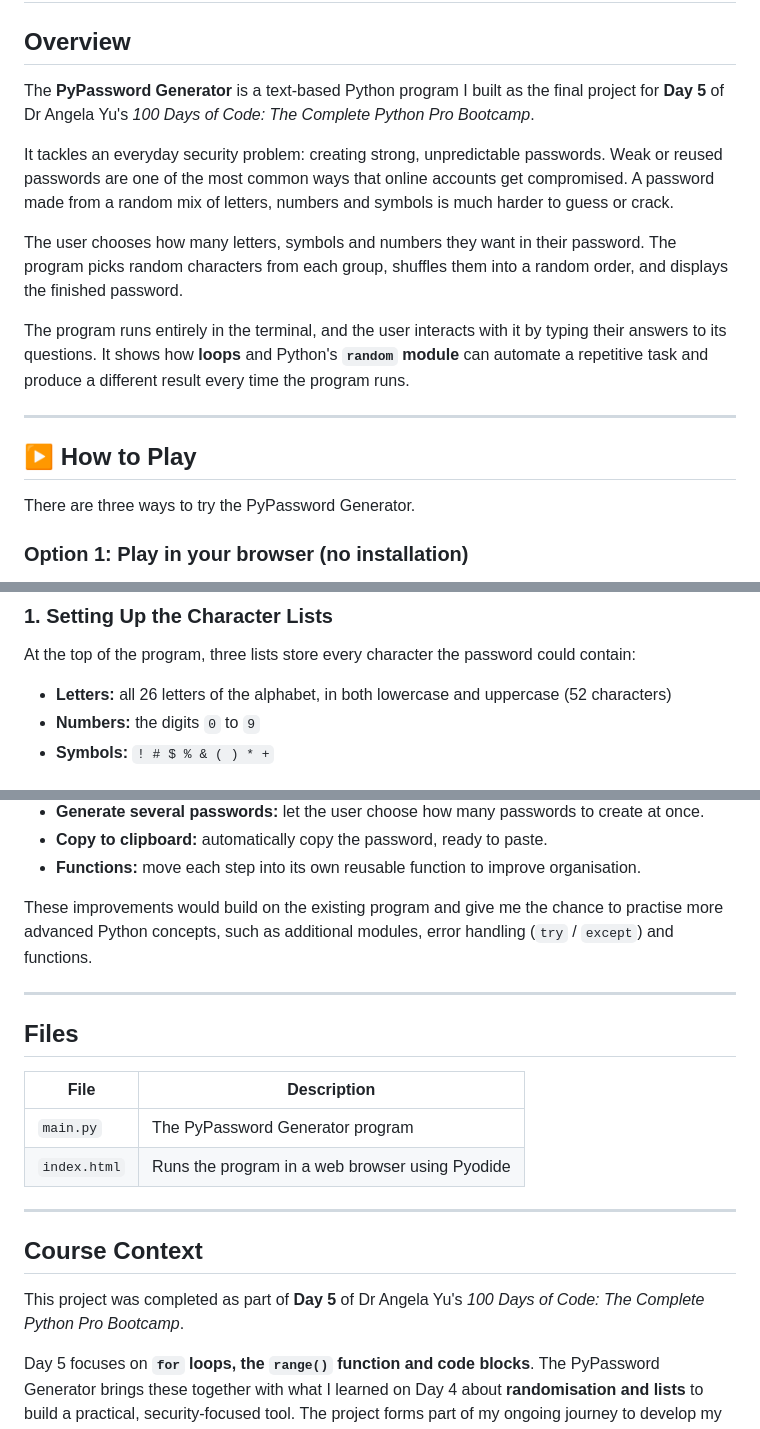
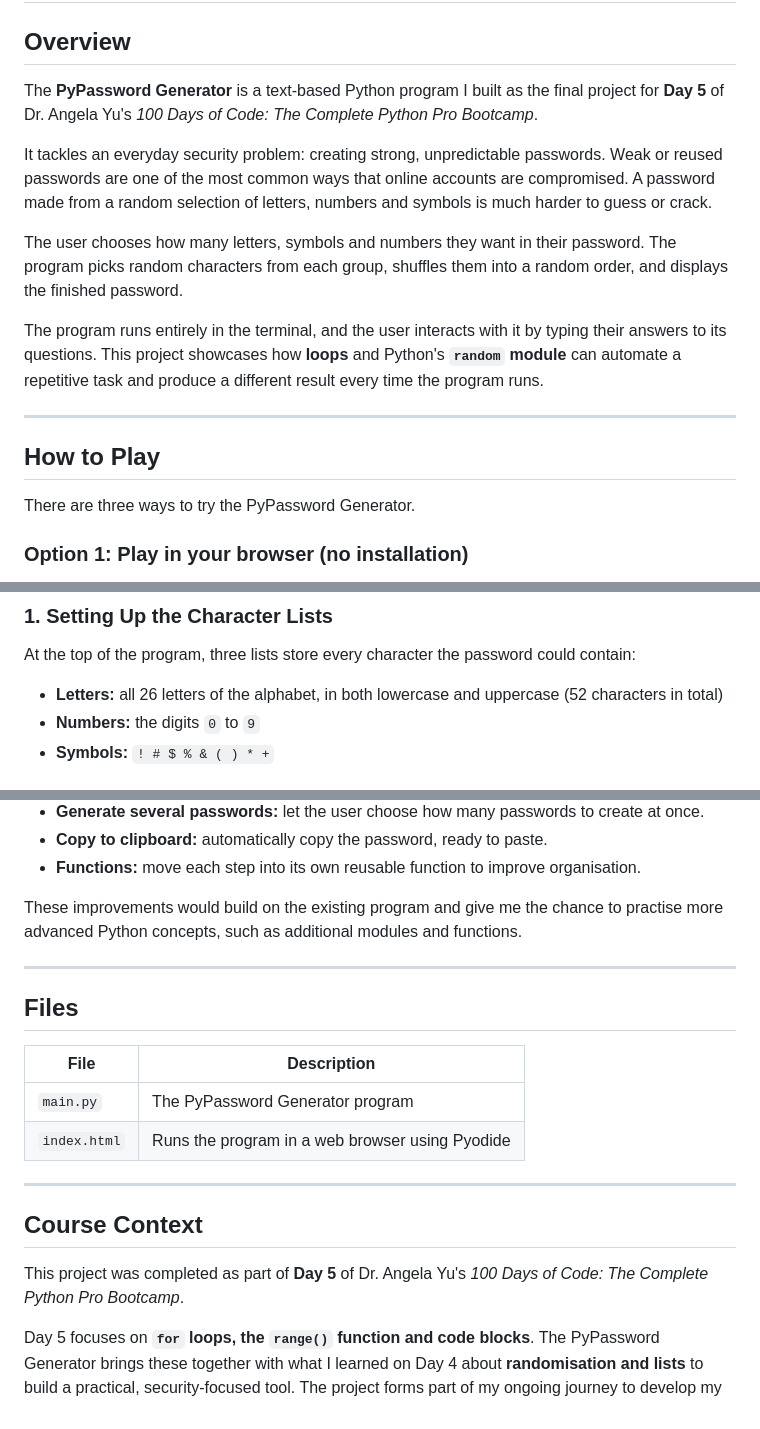
Before and after one commit to StentorCoeruleus/100-Days-of-Python, a Markdown page: Day 5/Password Generator Project/README.md, 3 parts joined by grey strips. Rendered like a GitHub page.

```diff
--- a/Day 5/Password Generator Project/README.md
+++ b/Day 5/Password Generator Project/README.md
@@ -2,17 +2,17 @@
 
 ## Overview
 
-The **PyPassword Generator** is a text-based Python program I built as the final project for **Day 5** of Dr Angela Yu's *100 Days of Code: The Complete Python Pro Bootcamp*.
+The **PyPassword Generator** is a text-based Python program I built as the final project for **Day 5** of Dr. Angela Yu's *100 Days of Code: The Complete Python Pro Bootcamp*.
 
-It tackles an everyday security problem: creating strong, unpredictable passwords. Weak or reused passwords are one of the most common ways that online accounts get compromised. A password made from a random mix of letters, numbers and symbols is much harder to guess or crack.
+It tackles an everyday security problem: creating strong, unpredictable passwords. Weak or reused passwords are one of the most common ways that online accounts are compromised. A password made from a random selection of letters, numbers and symbols is much harder to guess or crack.
 
 The user chooses how many letters, symbols and numbers they want in their password. The program picks random characters from each group, shuffles them into a random order, and displays the finished password.
 
-The program runs entirely in the terminal, and the user interacts with it by typing their answers to its questions. It shows how **loops** and Python's **`random` module** can automate a repetitive task and produce a different result every time the program runs.
+The program runs entirely in the terminal, and the user interacts with it by typing their answers to its questions. This project showcases how **loops** and Python's **`random` module** can automate a repetitive task and produce a different result every time the program runs.
 
 ---
 
-## ▶️ How to Play
+## How to Play
 
 There are three ways to try the PyPassword Generator.
 
@@ -64,7 +64,7 @@ The program follows an **input → process → output** structure. It collects t
 
 At the top of the program, three lists store every character the password could contain:
 
-- **Letters:** all 26 letters of the alphabet, in both lowercase and uppercase (52 characters)
+- **Letters:** all 26 letters of the alphabet, in both lowercase and uppercase (52 characters in total)
 - **Numbers:** the digits `0` to `9`
 - **Symbols:** `! # $ % & ( ) * +`
 
@@ -264,7 +264,7 @@ Possible extensions to the project include:
 - **Copy to clipboard:** automatically copy the password, ready to paste.
 - **Functions:** move each step into its own reusable function to improve organisation.
 
-These improvements would build on the existing program and give me the chance to practise more advanced Python concepts, such as additional modules, error handling (`try` / `except`) and functions.
+These improvements would build on the existing program and give me the chance to practise more advanced Python concepts, such as additional modules and functions.
 
 ---
 
@@ -279,6 +279,6 @@ These improvements would build on the existing program and give me the chance to
 
 ## Course Context
 
-This project was completed as part of **Day 5** of Dr Angela Yu's *100 Days of Code: The Complete Python Pro Bootcamp*.
+This project was completed as part of **Day 5** of Dr. Angela Yu's *100 Days of Code: The Complete Python Pro Bootcamp*.
 
 Day 5 focuses on **`for` loops, the `range()` function and code blocks**. The PyPassword Generator brings these together with what I learned on Day 4 about **randomisation and lists** to build a practical, security-focused tool. The project forms part of my ongoing journey to develop my Python programming skills, strengthen my understanding of software development fundamentals, and build a portfolio of practical coding projects on GitHub.
```
